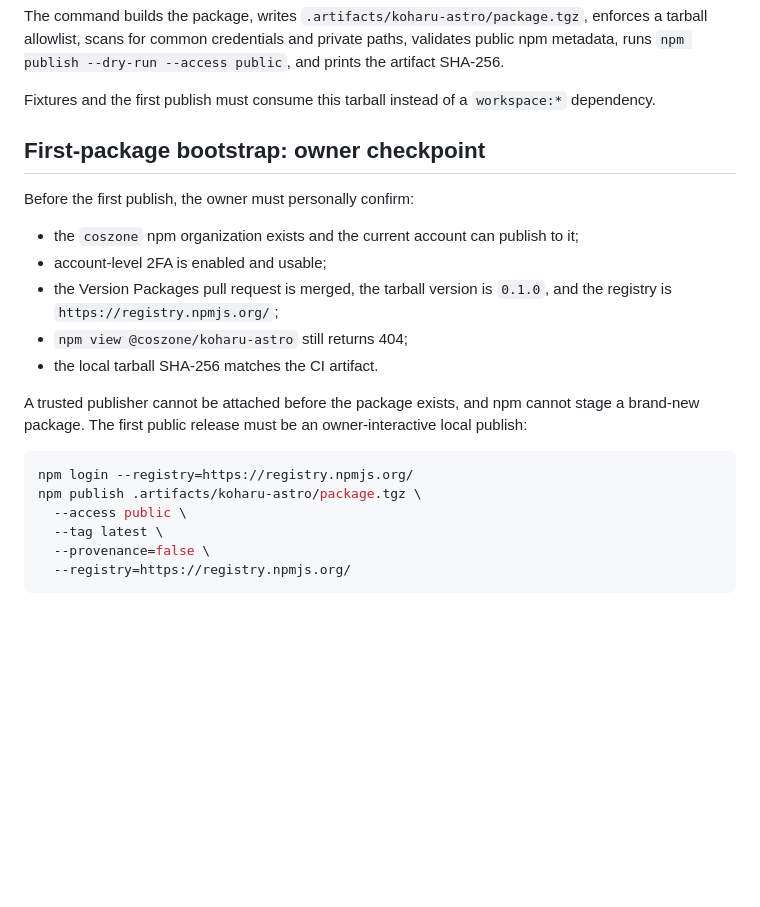
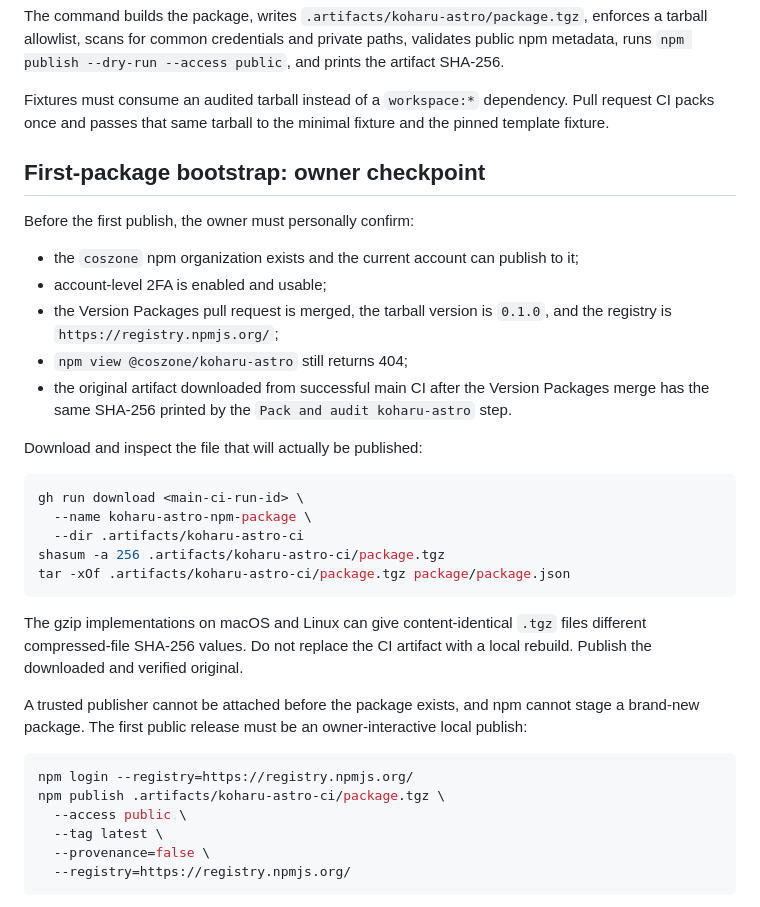
Before and after one commit to cosZone/koharu-suite, a Markdown page: docs/npm-publishing/README.en.md, the part around the change. Rendered like a GitHub page; blank space fills up the shorter version.

Commit message:
docs: publish the audited CI artifact

````diff
--- a/docs/npm-publishing/README.en.md
+++ b/docs/npm-publishing/README.en.md
@@ -17,7 +17,8 @@ The command builds the package, writes `.artifacts/koharu-astro/package.tgz`, en
 for common credentials and private paths, validates public npm metadata, runs `npm publish --dry-run --access
 public`, and prints the artifact SHA-256.
 
-Fixtures and the first publish must consume this tarball instead of a `workspace:*` dependency.
+Fixtures must consume an audited tarball instead of a `workspace:*` dependency. Pull request CI packs once and
+passes that same tarball to the minimal fixture and the pinned template fixture.
 
 ## First-package bootstrap: owner checkpoint
 
@@ -28,14 +29,28 @@ Before the first publish, the owner must personally confirm:
 - the Version Packages pull request is merged, the tarball version is `0.1.0`, and the registry is
   `https://registry.npmjs.org/`;
 - `npm view @coszone/koharu-astro` still returns 404;
-- the local tarball SHA-256 matches the CI artifact.
+- the original artifact downloaded from successful main CI after the Version Packages merge has the same SHA-256
+  printed by the `Pack and audit koharu-astro` step.
+
+Download and inspect the file that will actually be published:
+
+```bash
+gh run download <main-ci-run-id> \
+  --name koharu-astro-npm-package \
+  --dir .artifacts/koharu-astro-ci
+shasum -a 256 .artifacts/koharu-astro-ci/package.tgz
+tar -xOf .artifacts/koharu-astro-ci/package.tgz package/package.json
+```
+
+The gzip implementations on macOS and Linux can give content-identical `.tgz` files different compressed-file
+SHA-256 values. Do not replace the CI artifact with a local rebuild. Publish the downloaded and verified original.
 
 A trusted publisher cannot be attached before the package exists, and npm cannot stage a brand-new package. The
 first public release must be an owner-interactive local publish:
 
 ```bash
 npm login --registry=https://registry.npmjs.org/
-npm publish .artifacts/koharu-astro/package.tgz \
+npm publish .artifacts/koharu-astro-ci/package.tgz \
   --access public \
   --tag latest \
   --provenance=false \
````
Also changed, not shown: docs/npm-publishing/README.md (+18 -3 lines).
